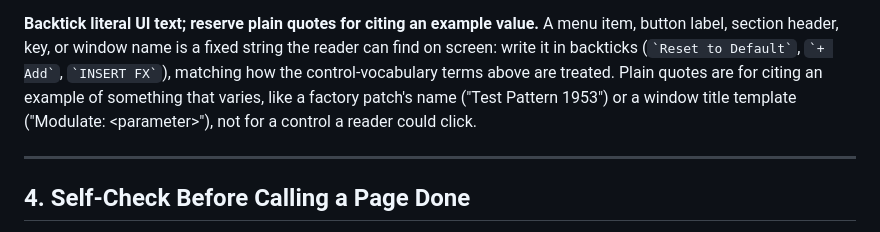
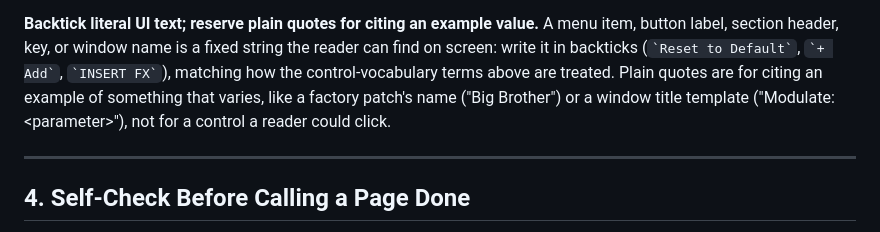
Before and after one commit to plmn95/vizard-docs, a Markdown page: STYLE_GUIDE.md, the part around the change. GitHub-like rendering.

Commit message:
docs: point factory patch example at a shipped patch
Co-Authored-By: Claude Sonnet 5.5 <noreply@anthropic.com>

```diff
--- a/STYLE_GUIDE.md
+++ b/STYLE_GUIDE.md
@@ -130,7 +130,7 @@ a fixed string the reader can find on screen: write it in backticks
 (`` `Reset to Default` ``, `` `+ Add` ``, `` `INSERT FX` ``), matching how
 the control-vocabulary terms above are treated. Plain quotes are for
 citing an example of something that varies, like a factory patch's name
-("Test Pattern 1953") or a window title template ("Modulate:
+("Big Brother") or a window title template ("Modulate:
 &lt;parameter&gt;"), not for a control a reader could click.
 
 ---
```
Also changed, not shown: 1 other file.
